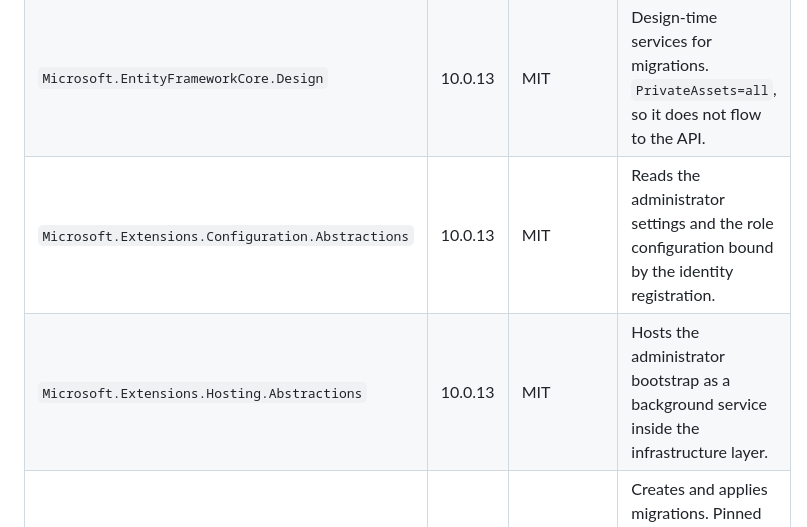
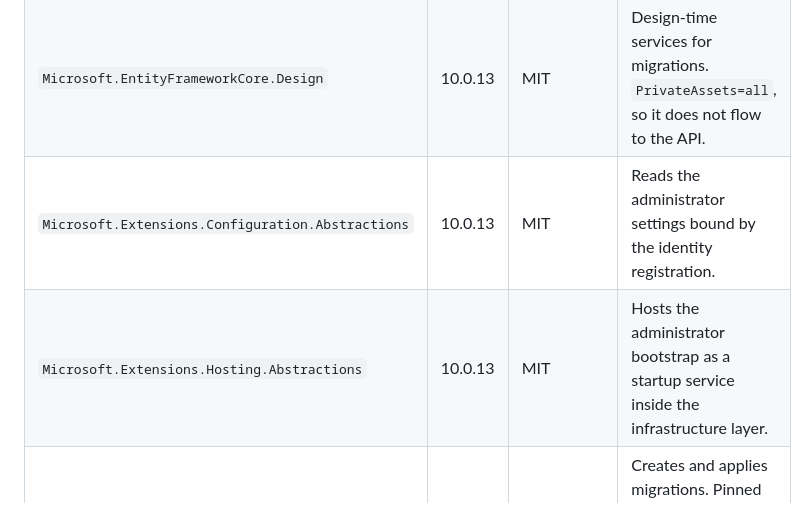
Before and after one commit to kevnnard/hotels-cheil, a Markdown page: apps/api/DEPENDENCIES.md, the part around the change. Rendered like a GitHub page.

Commit message:
docs: qualify the authentication production requirements

```diff
--- a/apps/api/DEPENDENCIES.md
+++ b/apps/api/DEPENDENCIES.md
@@ -32,8 +32,8 @@ Used only by `HotelManagement.Infrastructure`. Metadata and licenses come from t
 | `Microsoft.EntityFrameworkCore.Relational` | 10.0.13 | MIT | Pinned directly so it matches EF Core 10.0.13 instead of resolving to the provider minimum 10.0.4. |
 | `Npgsql.EntityFrameworkCore.PostgreSQL` | 10.0.3 | PostgreSQL | EF Core provider; brings Npgsql 10.0.3. |
 | `Microsoft.EntityFrameworkCore.Design` | 10.0.13 | MIT | Design-time services for migrations. `PrivateAssets=all`, so it does not flow to the API. |
-| `Microsoft.Extensions.Configuration.Abstractions` | 10.0.13 | MIT | Reads the administrator settings and the role configuration bound by the identity registration. |
-| `Microsoft.Extensions.Hosting.Abstractions` | 10.0.13 | MIT | Hosts the administrator bootstrap as a background service inside the infrastructure layer. |
+| `Microsoft.Extensions.Configuration.Abstractions` | 10.0.13 | MIT | Reads the administrator settings bound by the identity registration. |
+| `Microsoft.Extensions.Hosting.Abstractions` | 10.0.13 | MIT | Hosts the administrator bootstrap as a startup service inside the infrastructure layer. |
 | `dotnet-ef` (local tool) | 10.0.13 | MIT | Creates and applies migrations. Pinned in `.config/dotnet-tools.json`; restore with `dotnet tool restore`. |
 
 ## Decisions
```
Also changed, not shown: 1 other file.
